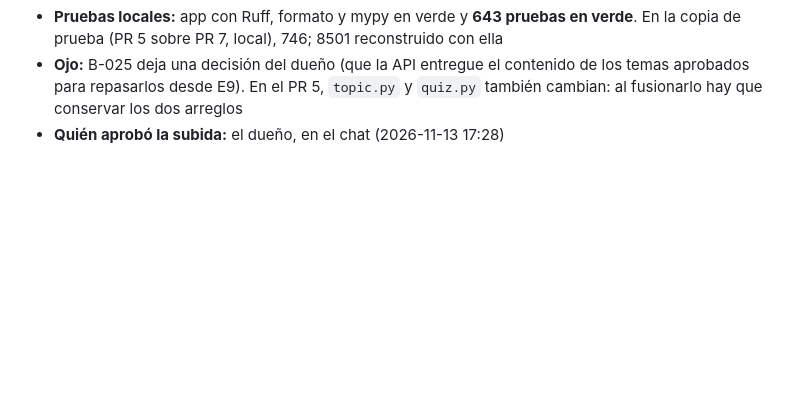
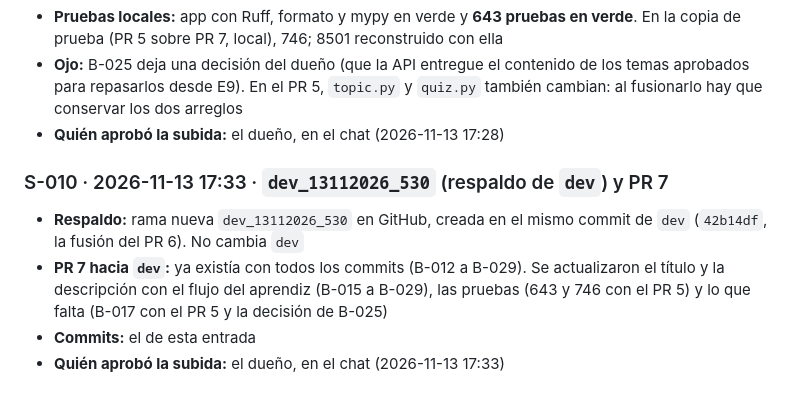
Before and after one commit to armandoordonez/smartmentor, a Markdown page: proyecto/seguimiento/SUBIDAS.md, the part around the change. Rendered like a GitHub page; blank space fills up the shorter version.

Commit message:
docs(proyecto): registra el respaldo dev_13112026_530 y la subida S-010
Co-Authored-By: Eduar Troyano <eatroyano@gmail.com>
Co-Authored-By: Alexander Amador <alexanderamam1@gmail.com>
Co-Authored-By: Nicolas Potes <arquitectosystem@gmail.com>
Co-Authored-By: Carlos Villada <carlos.villada63@gmail.com>

```diff
--- a/proyecto/seguimiento/SUBIDAS.md
+++ b/proyecto/seguimiento/SUBIDAS.md
@@ -142,3 +142,10 @@ También en verde: liquibase, keycloak-realm, prompts, infra, docs (markdownlint
 - **Pruebas locales:** app con Ruff, formato y mypy en verde y **643 pruebas en verde**. En la copia de prueba (PR 5 sobre PR 7, local), 746; 8501 reconstruido con ella
 - **Ojo:** B-025 deja una decisión del dueño (que la API entregue el contenido de los temas aprobados para repasarlos desde E9). En el PR 5, `topic.py` y `quiz.py` también cambian: al fusionarlo hay que conservar los dos arreglos
 - **Quién aprobó la subida:** el dueño, en el chat (2026-11-13 17:28)
+
+### S-010 · 2026-11-13 17:33 · `dev_13112026_530` (respaldo de `dev`) y PR 7
+
+- **Respaldo:** rama nueva `dev_13112026_530` en GitHub, creada en el mismo commit de `dev` (`42b14df`, la fusión del PR 6). No cambia `dev`
+- **PR 7 hacia `dev`:** ya existía con todos los commits (B-012 a B-029). Se actualizaron el título y la descripción con el flujo del aprendiz (B-015 a B-029), las pruebas (643 y 746 con el PR 5) y lo que falta (B-017 con el PR 5 y la decisión de B-025)
+- **Commits:** el de esta entrada
+- **Quién aprobó la subida:** el dueño, en el chat (2026-11-13 17:33)
```
